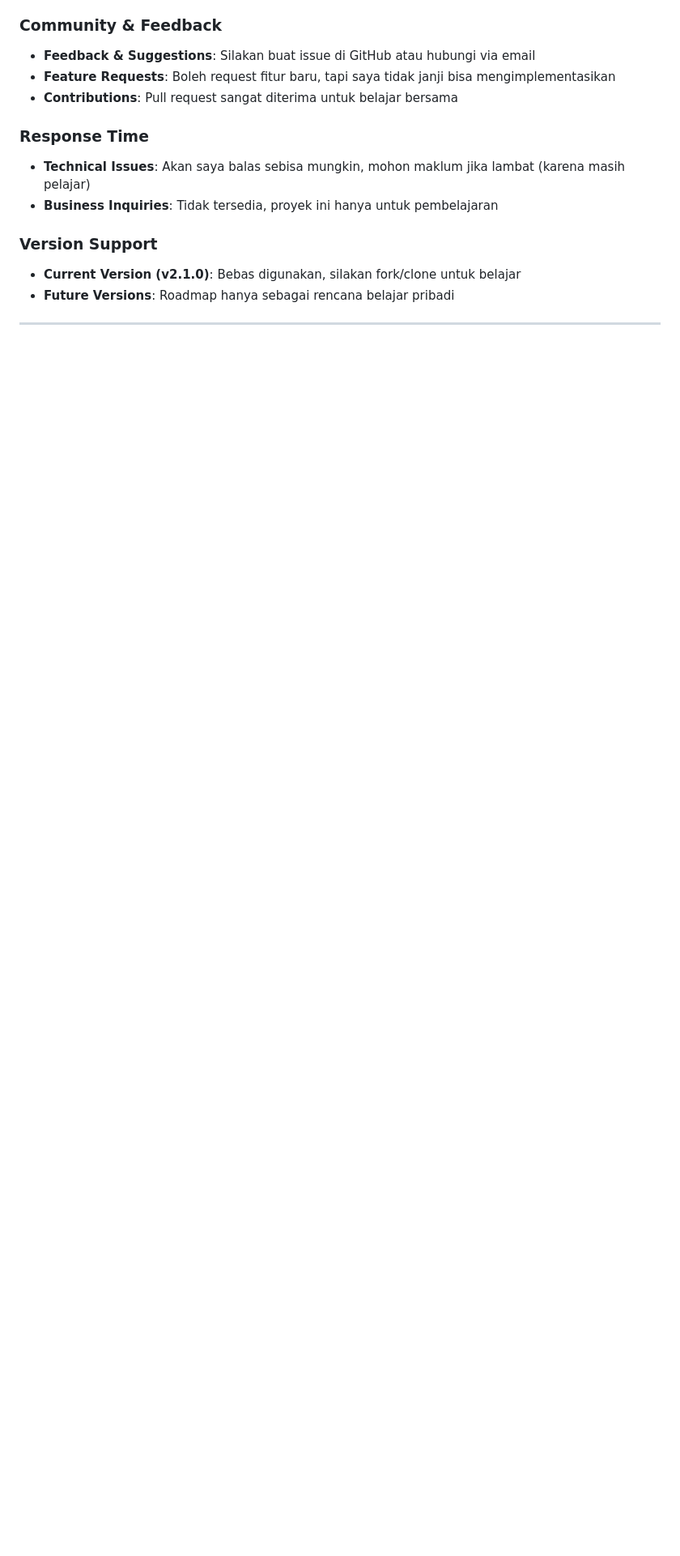
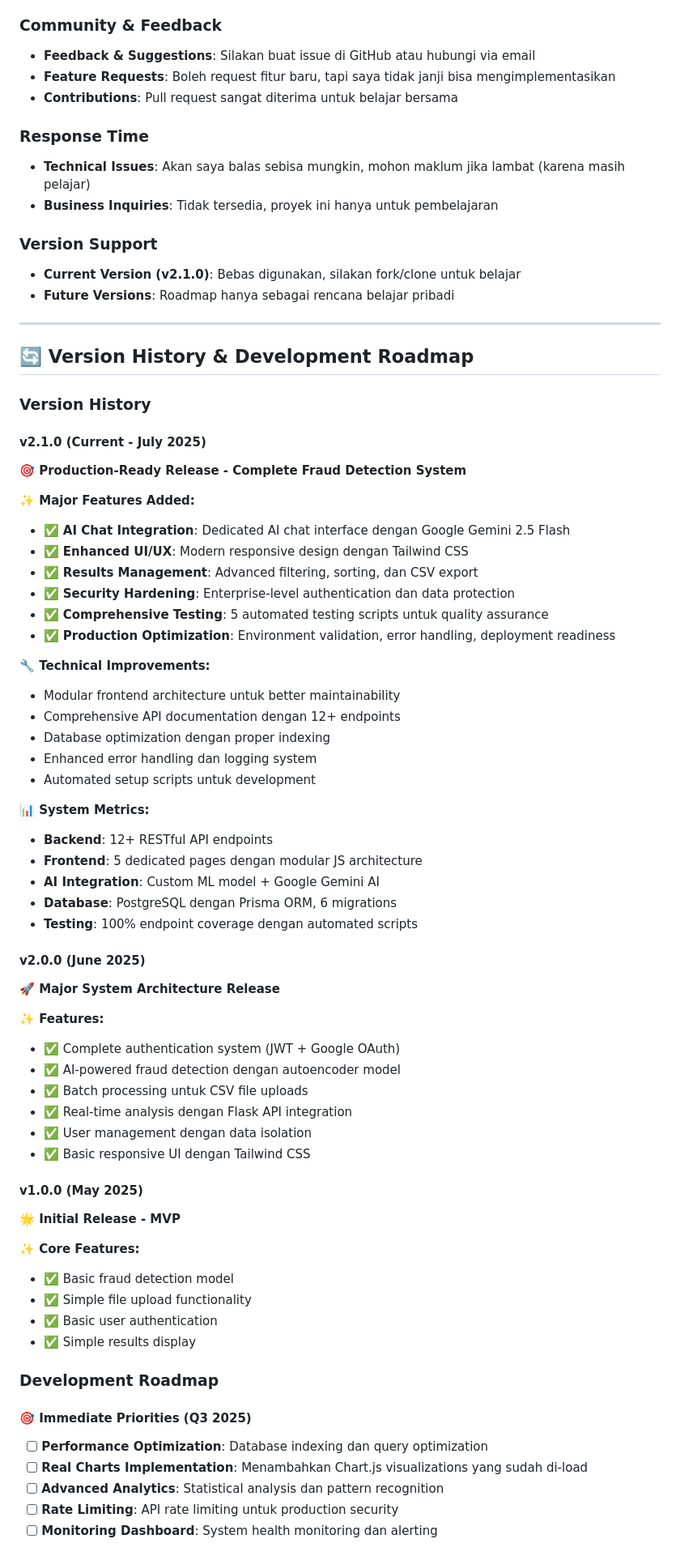
Before and after one commit to hasibashari/fraud-detector, a Markdown page: README.md, the part around one of its changes. Shown at 81% size. GitHub-like rendering; blank space fills up the shorter version.

```diff
--- a/README.md
+++ b/README.md
@@ -1676,3 +1677,71 @@ Proyek ini dibuat sebagai sarana belajar dan eksplorasi teknologi oleh seorang p
 - **Future Versions**: Roadmap hanya sebagai rencana belajar pribadi
 
 ---
+
+## 🔄 Version History & Development Roadmap
+
+### Version History
+
+#### v2.1.0 (Current - July 2025)
+
+**🎯 Production-Ready Release - Complete Fraud Detection System**
+
+**✨ Major Features Added:**
+
+- ✅ **AI Chat Integration**: Dedicated AI chat interface dengan Google Gemini 2.5 Flash
+- ✅ **Enhanced UI/UX**: Modern responsive design dengan Tailwind CSS
+- ✅ **Results Management**: Advanced filtering, sorting, dan CSV export
+- ✅ **Security Hardening**: Enterprise-level authentication dan data protection
+- ✅ **Comprehensive Testing**: 5 automated testing scripts untuk quality assurance
+- ✅ **Production Optimization**: Environment validation, error handling, deployment readiness
+
+**🔧 Technical Improvements:**
+
+- Modular frontend architecture untuk better maintainability
+- Comprehensive API documentation dengan 12+ endpoints
+- Database optimization dengan proper indexing
+- Enhanced error handling dan logging system
+- Automated setup scripts untuk development
+
+**📊 System Metrics:**
+
+- **Backend**: 12+ RESTful API endpoints
+- **Frontend**: 5 dedicated pages dengan modular JS architecture
+- **AI Integration**: Custom ML model + Google Gemini AI
+- **Database**: PostgreSQL dengan Prisma ORM, 6 migrations
+- **Testing**: 100% endpoint coverage dengan automated scripts
+
+#### v2.0.0 (June 2025)
+
+**🚀 Major System Architecture Release**
+
+**✨ Features:**
+
+- ✅ Complete authentication system (JWT + Google OAuth)
+- ✅ AI-powered fraud detection dengan autoencoder model
+- ✅ Batch processing untuk CSV file uploads
+- ✅ Real-time analysis dengan Flask API integration
+- ✅ User management dengan data isolation
+- ✅ Basic responsive UI dengan Tailwind CSS
+
+#### v1.0.0 (May 2025)
+
+**🌟 Initial Release - MVP**
+
+**✨ Core Features:**
+
+- ✅ Basic fraud detection model
+- ✅ Simple file upload functionality
+- ✅ Basic user authentication
+- ✅ Simple results display
+
+### Development Roadmap
+
+#### 🎯 **Immediate Priorities (Q3 2025)**
+
+- [ ] **Performance Optimization**: Database indexing dan query optimization
+- [ ] **Real Charts Implementation**: Menambahkan Chart.js visualizations yang sudah di-load
+- [ ] **Advanced Analytics**: Statistical analysis dan pattern recognition
+- [ ] **Rate Limiting**: API rate limiting untuk production security
+- [ ] **Monitoring Dashboard**: System health monitoring dan alerting
+
```
Also changed, not shown: other parts of README.md (+84 -16 lines).
